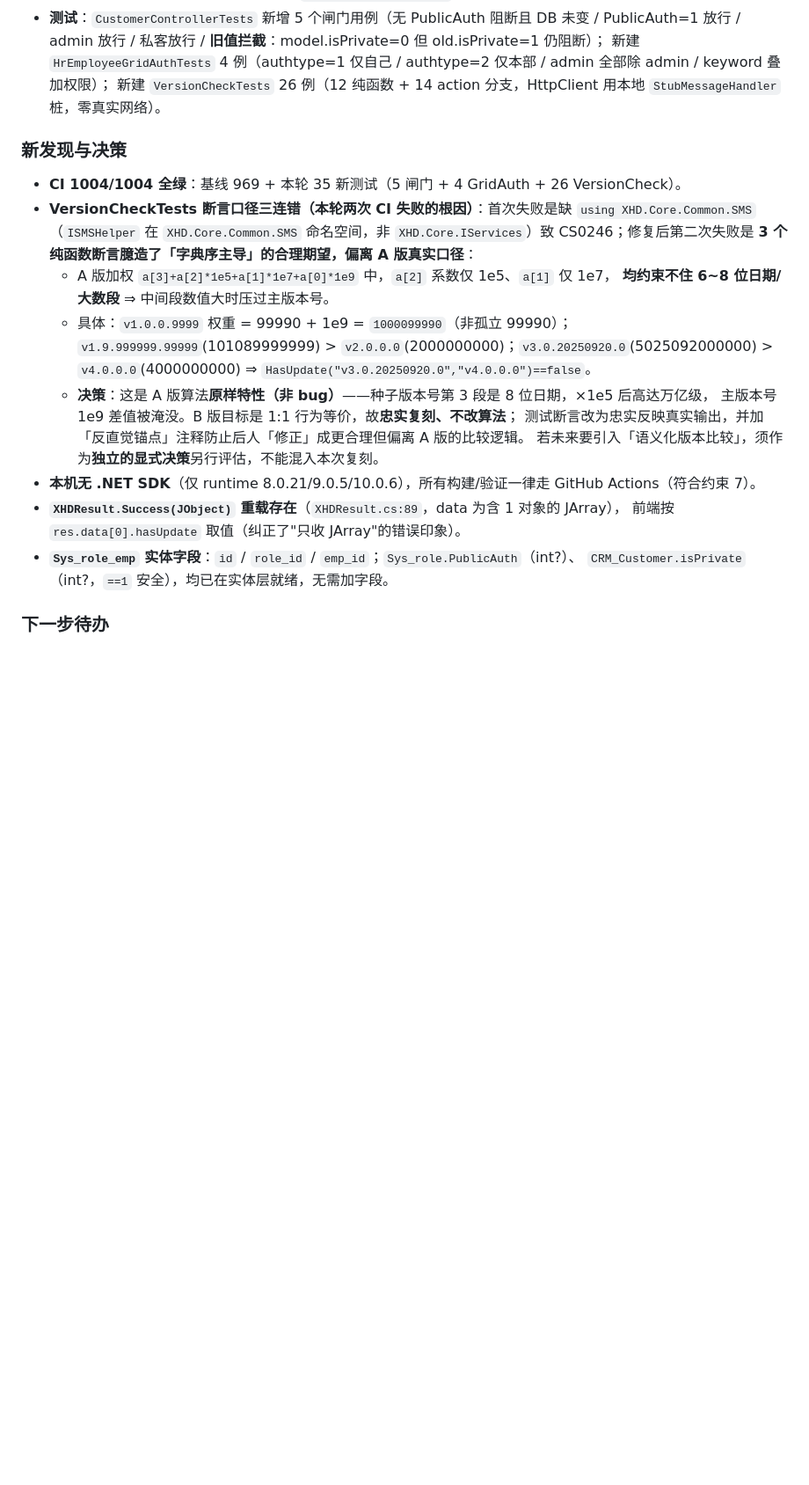
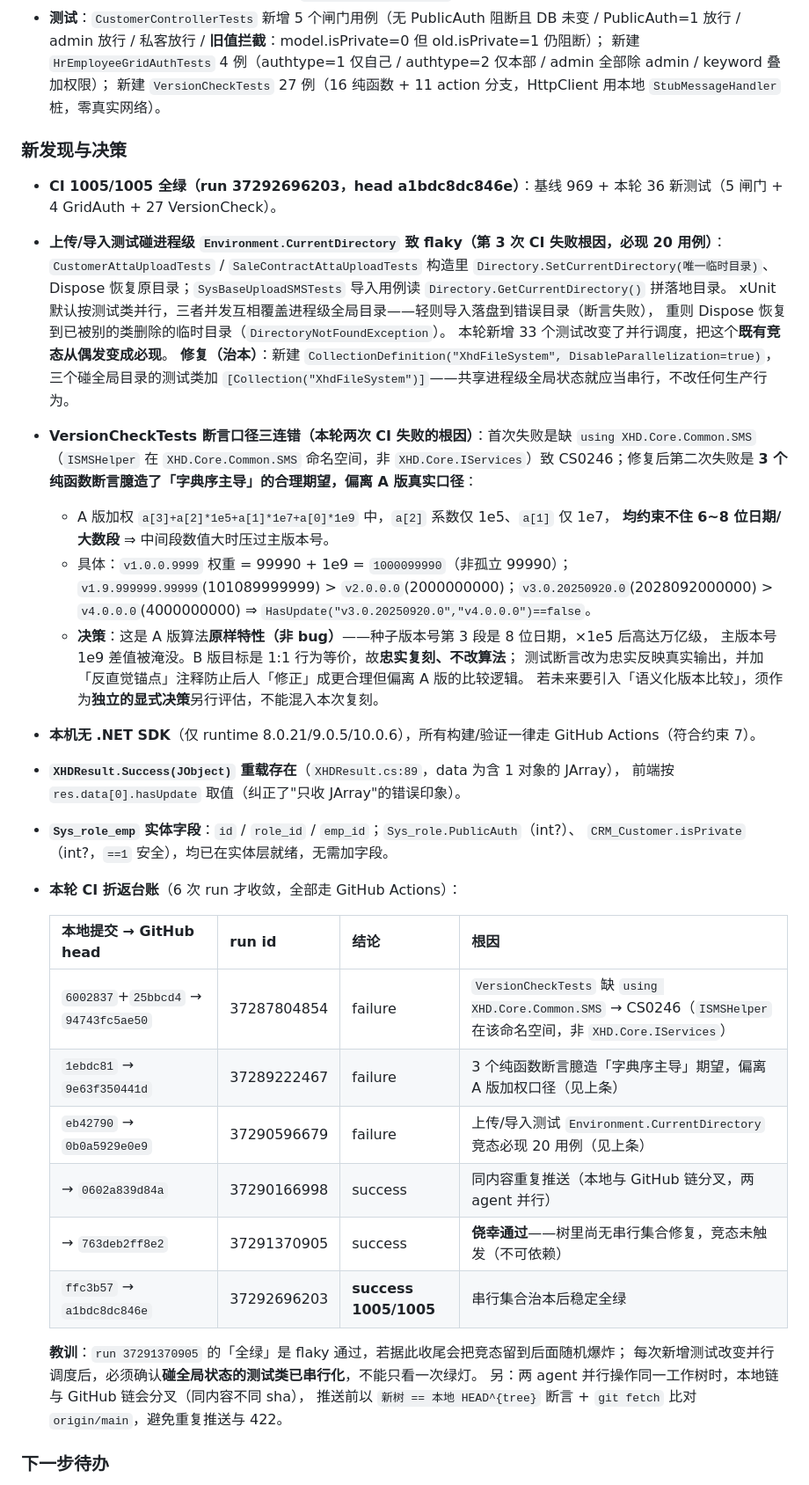
Before and after one commit to Lieguch/XHD-CRM, a Markdown page: 分阶段实施计划.md, the part around the change. Shown at 88% size. GitHub-like rendering; blank space fills up the shorter version.

Commit message:
docs: 第 7 轮记录修正与补全（CI 台账 + 串行集合 + 数学校核）

```diff
--- a/分阶段实施计划.md
+++ b/分阶段实施计划.md
@@ -324,17 +324,25 @@
 - **测试**：`CustomerControllerTests` 新增 5 个闸门用例（无 PublicAuth 阻断且 DB 未变 / PublicAuth=1 放行 /
   admin 放行 / 私客放行 / **旧值拦截**：model.isPrivate=0 但 old.isPrivate=1 仍阻断）；
   新建 `HrEmployeeGridAuthTests` 4 例（authtype=1 仅自己 / authtype=2 仅本部 / admin 全部除 admin / keyword 叠加权限）；
-  新建 `VersionCheckTests` 26 例（12 纯函数 + 14 action 分支，HttpClient 用本地 `StubMessageHandler` 桩，零真实网络）。
+  新建 `VersionCheckTests` 27 例（16 纯函数 + 11 action 分支，HttpClient 用本地 `StubMessageHandler` 桩，零真实网络）。
 
 ### 新发现与决策
-- **CI 1004/1004 全绿**：基线 969 + 本轮 35 新测试（5 闸门 + 4 GridAuth + 26 VersionCheck）。
+- **CI 1005/1005 全绿（run 37292696203，head a1bdc8dc846e）**：基线 969 + 本轮 36 新测试（5 闸门 + 4 GridAuth + 27 VersionCheck）。
+- **上传/导入测试碰进程级 `Environment.CurrentDirectory` 致 flaky（第 3 次 CI 失败根因，必现 20 用例）**：
+  `CustomerAttaUploadTests` / `SaleContractAttaUploadTests` 构造里 `Directory.SetCurrentDirectory(唯一临时目录)`、
+  Dispose 恢复原目录；`SysBaseUploadSMSTests` 导入用例读 `Directory.GetCurrentDirectory()` 拼落地目录。
+  xUnit 默认按测试类并行，三者并发互相覆盖进程级全局目录——轻则导入落盘到错误目录（断言失败），
+  重则 Dispose 恢复到已被别的类删除的临时目录（`DirectoryNotFoundException`）。
+  本轮新增 33 个测试改变了并行调度，把这个**既有竞态从偶发变成必现**。
+  **修复（治本）**：新建 `CollectionDefinition("XhdFileSystem", DisableParallelization=true)`，
+  三个碰全局目录的测试类加 `[Collection("XhdFileSystem")]`——共享进程级全局状态就应当串行，不改任何生产行为。
 - **VersionCheckTests 断言口径三连错（本轮两次 CI 失败的根因）**：首次失败是缺 `using XHD.Core.Common.SMS`
   （`ISMSHelper` 在 `XHD.Core.Common.SMS` 命名空间，非 `XHD.Core.IServices`）致 CS0246；修复后第二次失败是
   **3 个纯函数断言臆造了「字典序主导」的合理期望，偏离 A 版真实口径**：
   - A 版加权 `a[3]+a[2]*1e5+a[1]*1e7+a[0]*1e9` 中，`a[2]` 系数仅 1e5、`a[1]` 仅 1e7，
     **均约束不住 6~8 位日期/大数段** ⇒ 中间段数值大时压过主版本号。
   - 具体：`v1.0.0.9999` 权重 = 99990 + 1e9 = `1000099990`（非孤立 99990）；
-    `v1.9.999999.99999`(101089999999) > `v2.0.0.0`(2000000000)；`v3.0.20250920.0`(5025092000000) >
+    `v1.9.999999.99999`(101089999999) > `v2.0.0.0`(2000000000)；`v3.0.20250920.0`(2028092000000) >
     `v4.0.0.0`(4000000000) ⇒ `HasUpdate("v3.0.20250920.0","v4.0.0.0")==false`。
   - **决策**：这是 A 版算法**原样特性（非 bug）**——种子版本号第 3 段是 8 位日期，×1e5 后高达万亿级，
     主版本号 1e9 差值被淹没。B 版目标是 1:1 行为等价，故**忠实复刻、不改算法**；
@@ -345,6 +353,21 @@
   前端按 `res.data[0].hasUpdate` 取值（纠正了"只收 JArray"的错误印象）。
 - **`Sys_role_emp` 实体字段**：`id` / `role_id` / `emp_id`；`Sys_role.PublicAuth`（int?）、
   `CRM_Customer.isPrivate`（int?，`==1` 安全），均已在实体层就绪，无需加字段。
+- **本轮 CI 折返台账**（6 次 run 才收敛，全部走 GitHub Actions）：
+
+  | 本地提交 → GitHub head | run id | 结论 | 根因 |
+  |---|---|---|---|
+  | `6002837`+`25bbcd4` → `94743fc5ae50` | 37287804854 | failure | `VersionCheckTests` 缺 `using XHD.Core.Common.SMS` → CS0246（`ISMSHelper` 在该命名空间，非 `XHD.Core.IServices`） |
+  | `1ebdc81` → `9e63f350441d` | 37289222467 | failure | 3 个纯函数断言臆造「字典序主导」期望，偏离 A 版加权口径（见上条） |
+  | `eb42790` → `0b0a5929e0e9` | 37290596679 | failure | 上传/导入测试 `Environment.CurrentDirectory` 竞态必现 20 用例（见上条） |
+  | → `0602a839d84a` | 37290166998 | success | 同内容重复推送（本地与 GitHub 链分叉，两 agent 并行） |
+  | → `763deb2ff8e2` | 37291370905 | success | **侥幸通过**——树里尚无串行集合修复，竞态未触发（不可依赖） |
+  | `ffc3b57` → `a1bdc8dc846e` | 37292696203 | **success 1005/1005** | 串行集合治本后稳定全绿 |
+
+  **教训**：`run 37291370905` 的「全绿」是 flaky 通过，若据此收尾会把竞态留到后面随机爆炸；
+  每次新增测试改变并行调度后，必须确认**碰全局状态的测试类已串行化**，不能只看一次绿灯。
+  另：两 agent 并行操作同一工作树时，本地链与 GitHub 链会分叉（同内容不同 sha），
+  推送前以 `新树 == 本地 HEAD^{tree}` 断言 + `git fetch` 比对 `origin/main`，避免重复推送与 422。
 
 ### 下一步待办
 - **部署迁移脚本（第 6 轮遗留，勿忘）**：升级 SQL 把既有 `Sys_role.DataAuth=4`（旧=全部）的非 admin 角色置 5；
```
